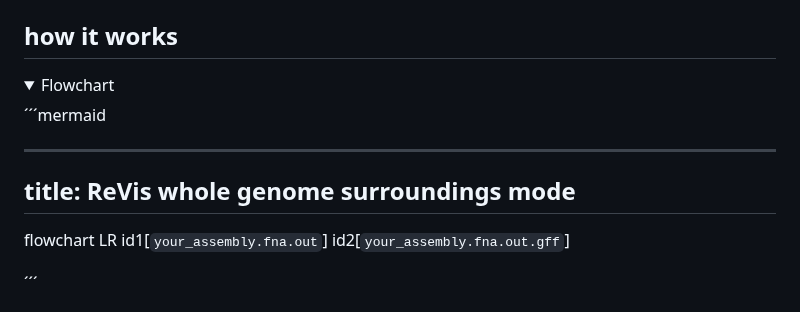
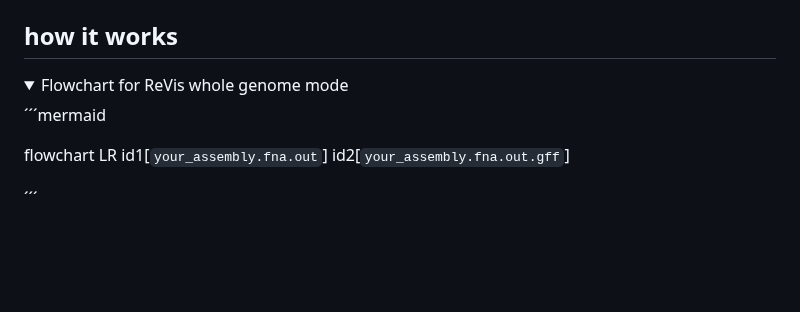
Before and after one commit to milena-t/ReVis, a Markdown page: README.md, the part around the change. GitHub-like rendering; folded sections open; blank space fills up the shorter version.

Commit message:
try mermaid

```diff
--- a/README.md
+++ b/README.md
@@ -62,14 +62,10 @@ python3 ReVis.py \
 ## how it works
 
 <details>
-<summary>Flowchart</summary>
+<summary>Flowchart for ReVis whole genome mode</summary>
 
 
 ´´´mermaid
-
----
-title: ReVis whole genome surroundings mode
----
 
 flowchart LR
     id1[`your_assembly.fna.out`]
```
